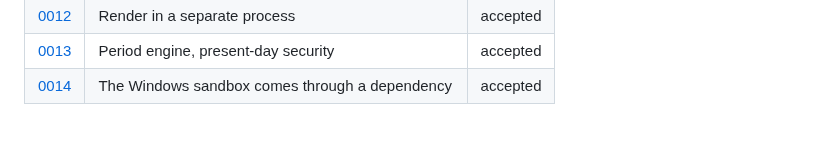
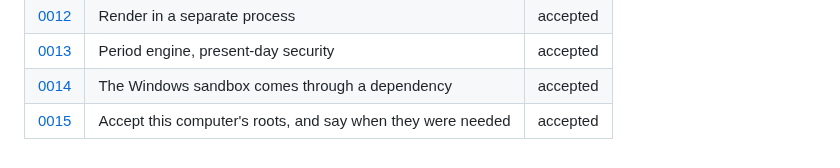
Before and after one commit to hype-armor/2kbrowser, a Markdown page: docs/adr/README.md, the part around the change. Rendered like a GitHub page.

```diff
--- a/docs/adr/README.md
+++ b/docs/adr/README.md
@@ -20,3 +20,4 @@ that ADRs are superseded rather than edited.
 | [0012](0012-process-isolation.md) | Render in a separate process | accepted |
 | [0013](0013-modern-security-only.md) | Period engine, present-day security | accepted |
 | [0014](0014-appcontainer-through-a-dependency.md) | The Windows sandbox comes through a dependency | accepted |
+| [0015](0015-local-roots-marked.md) | Accept this computer's roots, and say when they were needed | accepted |
```
Also changed, not shown: README.md (+6 -3 lines), docs/adr/0015-local-roots-marked.md (added, +89 -0 lines), docs/images/chrome.png, 8 other files.
